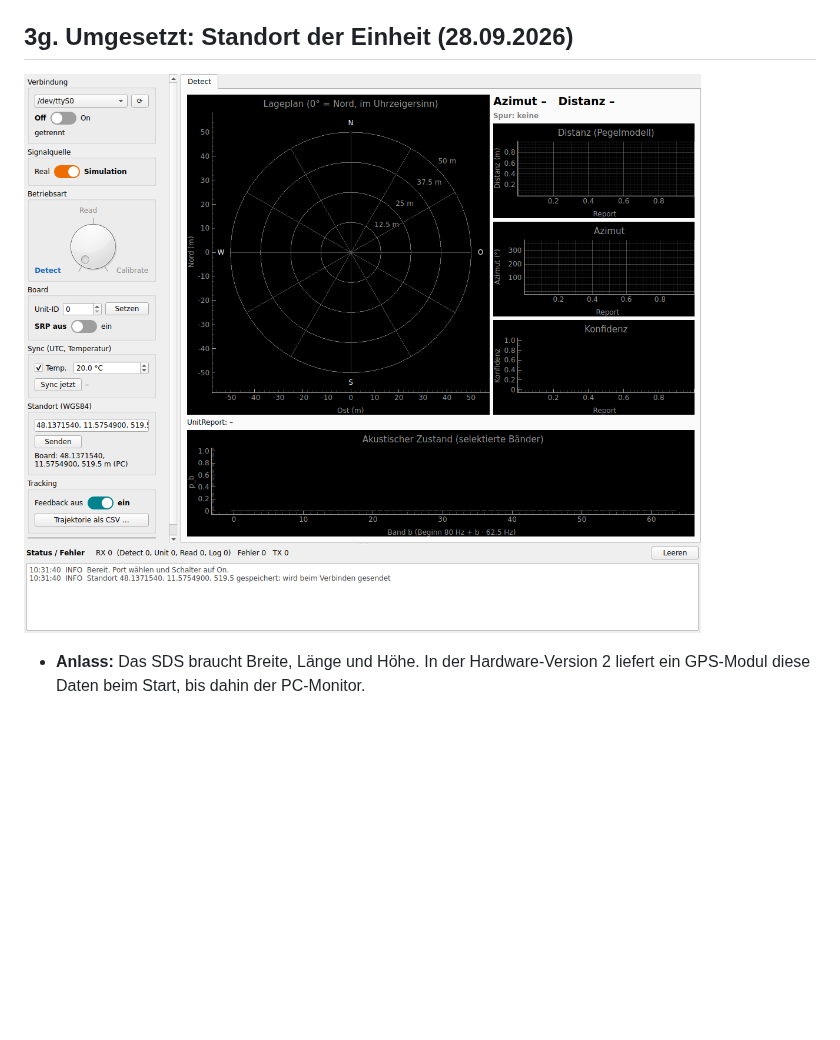
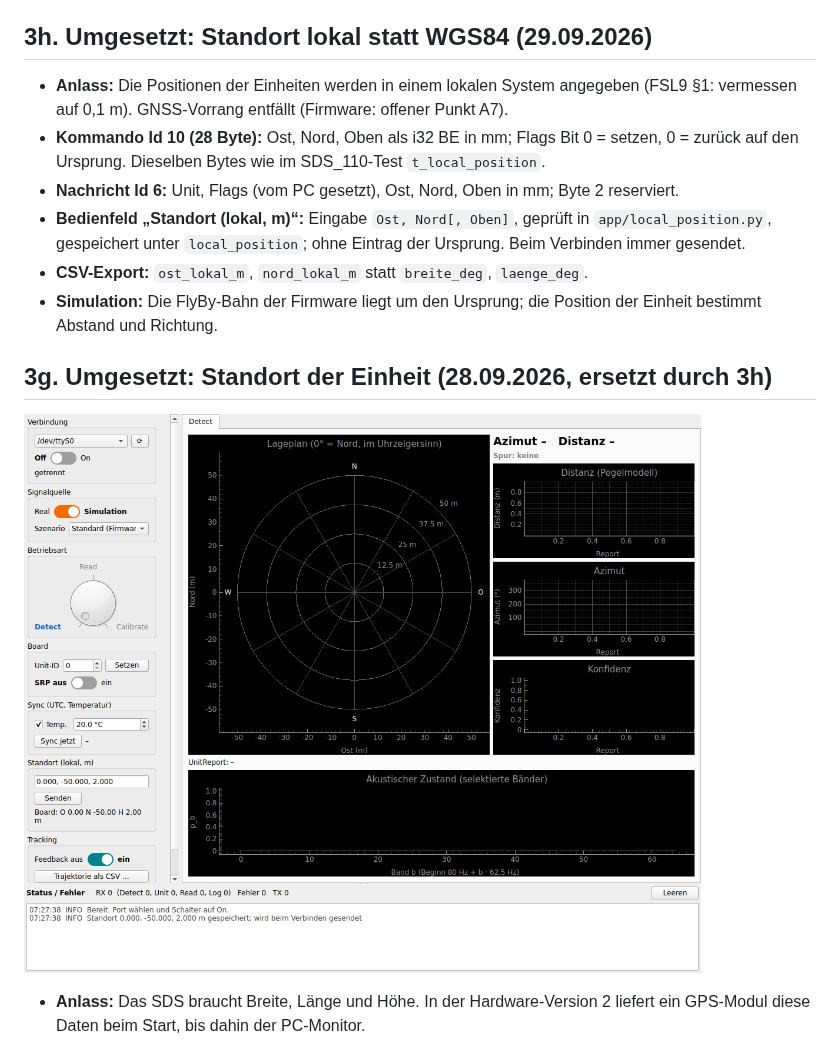
Before and after one commit to drstefanhilger-commits/PC_Monitor, a Markdown page: docs/Analyse_ToDo.md, the part around the change. Drawn GitHub-style; pictures changed too: docs/gui_position.png; blank space fills up the shorter version.

```diff
--- a/docs/Analyse_ToDo.md
+++ b/docs/Analyse_ToDo.md
@@ -223,7 +223,16 @@ Tests ohne Hardware (`python -m pytest tests/test_protocol.py tests/test_gui.py
   - Zurückgestellt: Unit-ID speichern und beim Verbinden senden, die vom Board gemeldete ID im Bedienfeld anzeigen.
   - Unit-ID (Id 5) und SRP (Id 6) blieben am Board ohne Wirkung. Der PC sendet die Bytes richtig (Prüfung über pty). Ursache in der Firmware: Bei laufendem Feedback (Id 8, bis 31/s) fasst Windows die Schreibvorgänge zu einem USB-Paket zusammen, und die Firmware wertete nur das erste Kommando je Paket aus (SDS_110 Befund 32). Behoben in SDS_110 mit `CommandAssembler`.
 
-## 3g. Umgesetzt: Standort der Einheit (28.09.2026)
+## 3h. Umgesetzt: Standort lokal statt WGS84 (29.09.2026)
+
+- **Anlass:** Die Positionen der Einheiten werden in einem lokalen System angegeben (FSL9 §1: vermessen auf 0,1 m). GNSS-Vorrang entfällt (Firmware: offener Punkt A7).
+- **Kommando Id 10 (28 Byte):** Ost, Nord, Oben als i32 BE in mm; Flags Bit 0 = setzen, 0 = zurück auf den Ursprung. Dieselben Bytes wie im SDS_110-Test `t_local_position`.
+- **Nachricht Id 6:** Unit, Flags (vom PC gesetzt), Ost, Nord, Oben in mm; Byte 2 reserviert.
+- **Bedienfeld „Standort (lokal, m)“:** Eingabe `Ost, Nord[, Oben]`, geprüft in `app/local_position.py`, gespeichert unter `local_position`; ohne Eintrag der Ursprung. Beim Verbinden immer gesendet.
+- **CSV-Export:** `ost_lokal_m`, `nord_lokal_m` statt `breite_deg`, `laenge_deg`.
+- **Simulation:** Die FlyBy-Bahn der Firmware liegt um den Ursprung; die Position der Einheit bestimmt Abstand und Richtung.
+
+## 3g. Umgesetzt: Standort der Einheit (28.09.2026, ersetzt durch 3h)
 
 ![Standort](gui_position.png)
 
```
Also changed, not shown: README.md (+8 -7 lines), docs/Traceability_FSL9_PC.md (+1 -1 lines), 8 other files.
